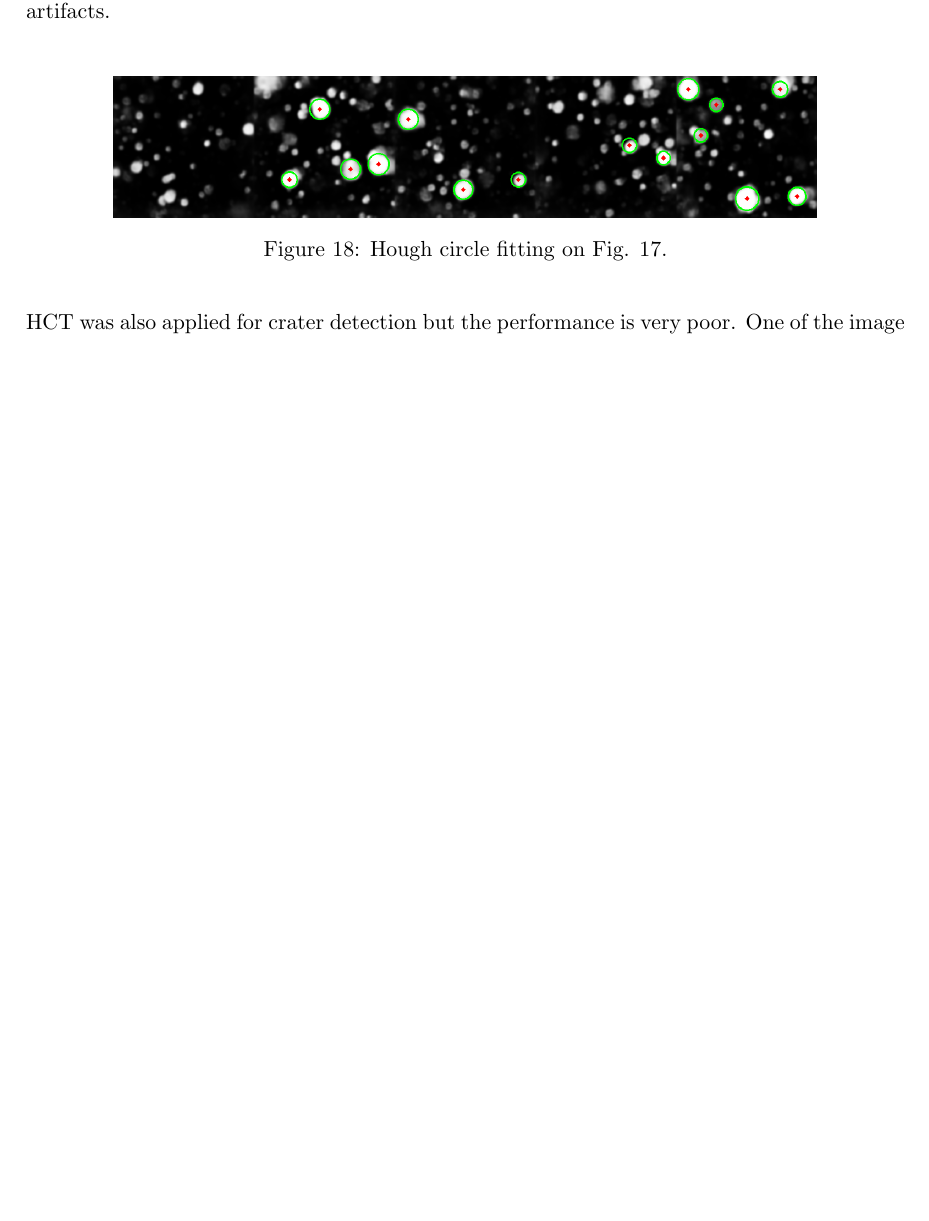
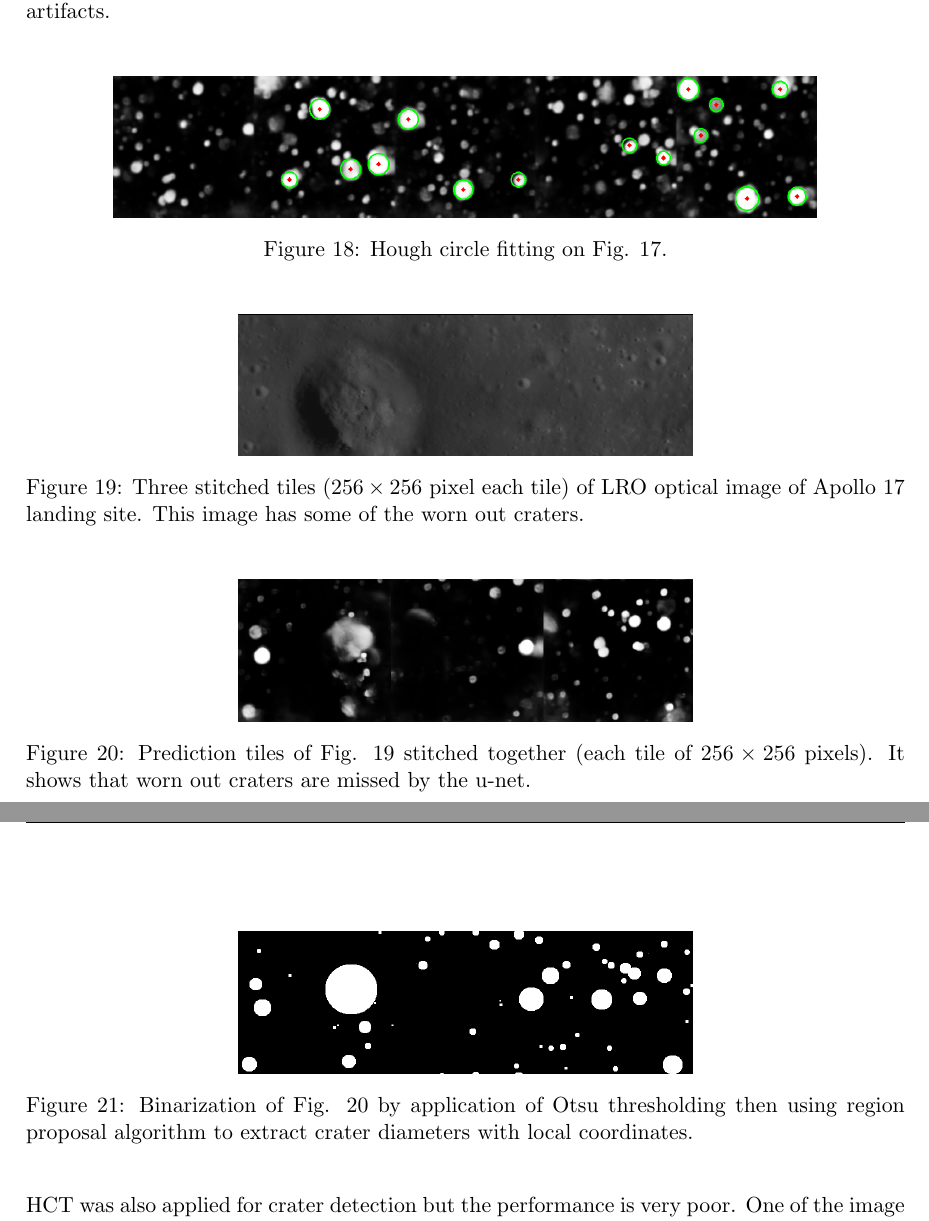
Before and after one commit to wtahir/Master-thesis, a LaTeX document (proposal/01_Latex_Template.tex): part of page 38 of 44 before the commit and two parts of pages 38 and 39 of 44 after it, the two joined at a grey line, cut so that both start at the same text, the shorter picture padded with empty space. The pictures show the PDF file proposal/01_Latex_Template.pdf that the author committed with the source.

Commit message:
more pics

```diff
--- a/proposal/01_Latex_Template.tex
+++ b/proposal/01_Latex_Template.tex
@@ -526,11 +526,11 @@ By using CLAHE, the image is divided into small blocks also called tiles (functi
 \begin{figure*}[ht!]
 	\includegraphics[width=.4\textwidth]{files/unet/IMG-0.png}
 	\includegraphics[width=.6\textwidth]{files/unet/0_hist.eps}
-	\caption{Histogram of an image before contrast limited adaptive histogram equilization}
+	\caption{Left is the LRO optical image tile ($256 \times 256$ pixels) of Apollo 17 landing site. Figure on the right is the histogram of left image.}
 	\label{hist}
 	\includegraphics[width=.4\textwidth]{files/unet/0_clahe.png}
 	\includegraphics[width=.6\textwidth]{files/unet/0_hist_clahe.eps}
-	\caption{Histogram of an image after contrast limited adaptive histogram equilization}
+	\caption{Left is the result of Fig. \ref{hist} after application of CLAHE. Figure on the right shows the histogram of image on the left.}
 	\label{clahe}
 \end{figure*}
 
@@ -1144,6 +1144,27 @@ Mask R-CNN which is a deep neural network based architecture was also applied in
 	\includegraphics[width=.8\textwidth]{files/results/with_circles.png}
 	\caption{Hough circle fitting on Fig. \ref{artifacts}.}
 	\label{hough_stitched}
+\end{figure}
+
+\begin{figure}[H]
+	\centering
+	\includegraphics[width=8cm, height=2.5cm]{files/results/big_crater.png}
+	\caption{Three stitched tiles ($256 \times 256$ pixel each tile) of LRO optical image of Apollo 17 landing site. This image has some of the worn out craters.}
+	\label{big}
+\end{figure}
+
+\begin{figure}[H]
+	\centering
+	\includegraphics[width=8cm, height=2.5cm]{files/results/exp.png}
+	\caption{Prediction tiles of Fig. \ref{big} stitched together (each tile of $256 \times 256$ pixels). It shows that worn out craters are missed by the u-net.}
+	\label{pr}
+\end{figure}
+
+\begin{figure}[H]
+	\centering
+	\includegraphics[width=8cm, height=2.5cm]{files/results/otsu_projection.png}
+	\caption{Binarization of Fig. \ref{pr} by application of Otsu thresholding then using region proposal algorithm to extract crater diameters with local coordinates.}
+	\label{otsu_pr}
 \end{figure}
 
 HCT was also applied for crater detection but the performance is very poor. One of the image is shown with several craters detected by the algorithm but Hough circle method extracted only 4 of them. This phenomena was also observed by \cite{wetzler2005learning}.
```
Also changed, not shown: proposal/01_Latex_Template.pdf, proposal/files/results/big_crater.png (added), proposal/files/results/exp.png (added), proposal/files/results/otsu_projection.png (added), proposal/01_Latex_Template.tex (10 more changed lines), 4 other files.
